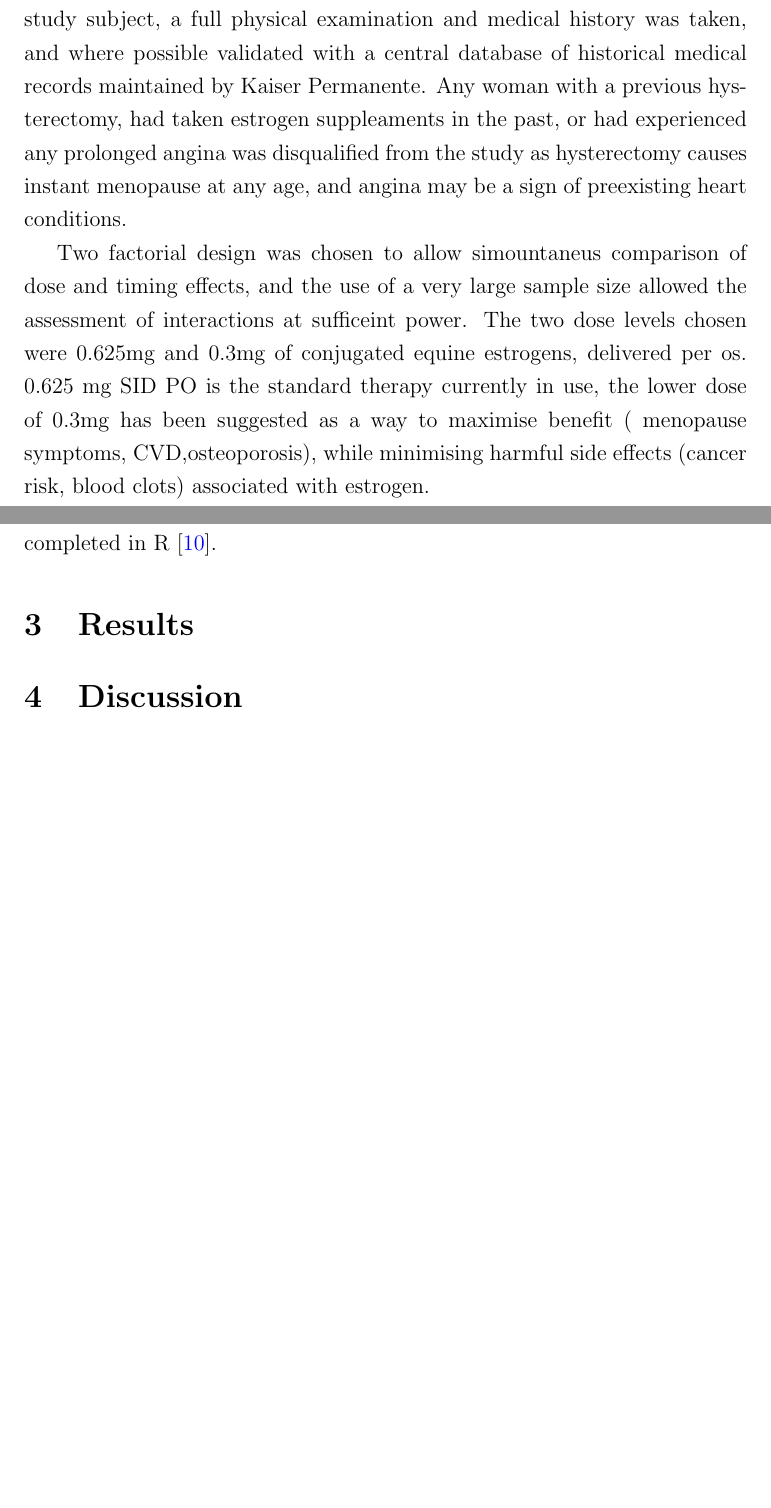
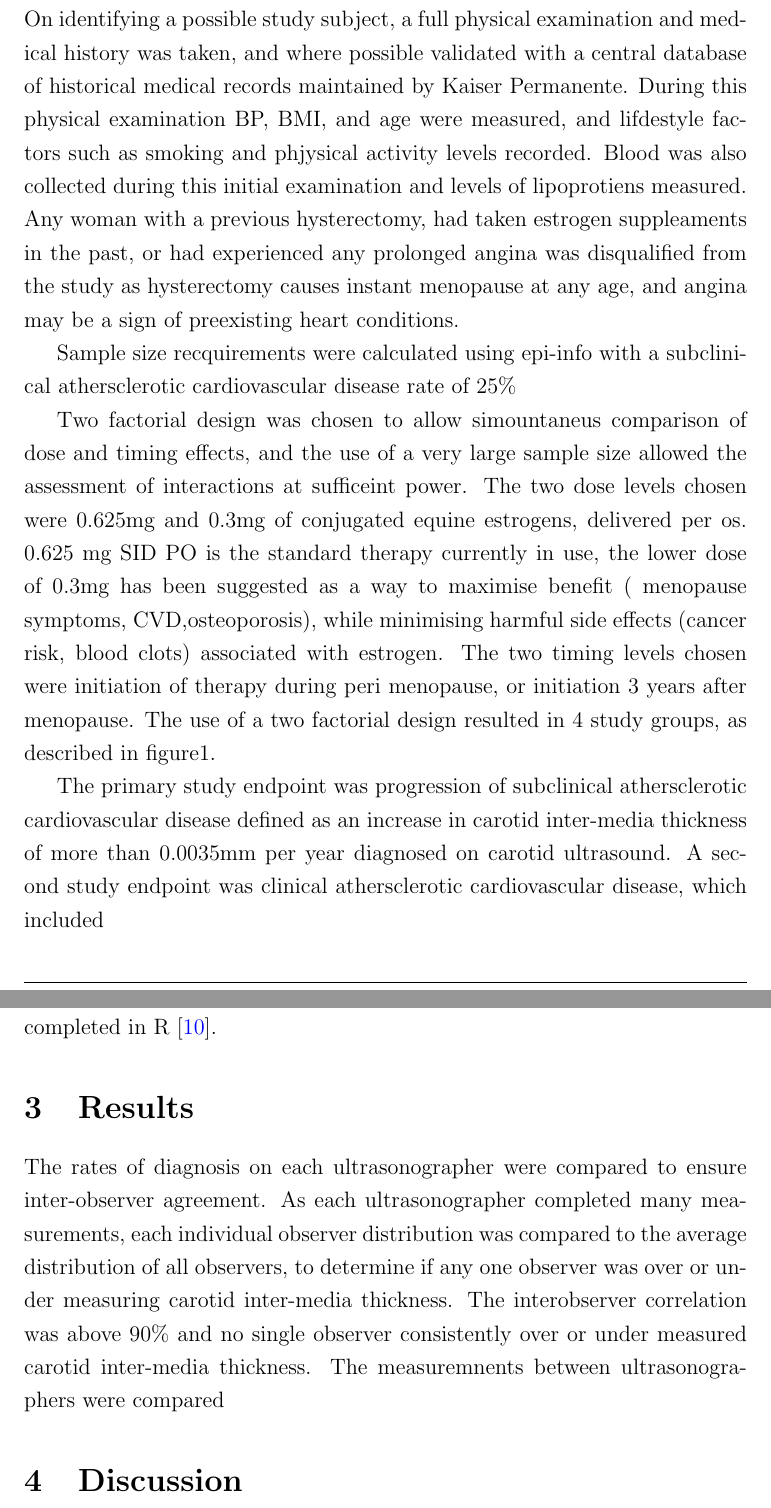
Before and after one commit to hughec1329/406_women, a LaTeX paper (MHT.tex): two parts of pages 3 and 4 of 7 before the commit and two parts of pages 3 and 5 of 9 after it, joined at a grey line, cut so that both start at the same text, the shorter picture padded with empty space. Compiled offline with pdfLaTeX.

Commit message:
working on methods, results, strengths

```diff
--- a/MHT.tex
+++ b/MHT.tex
@@ -49,15 +50,22 @@
 		Kaiser Permanente is a managed care consortium based in northern California. It has almost 15,000 physicians operating in 650 facilities spread over 9 states, and serves nearly 9 million members \cite{Rauber}.
+		On identifying a possible study subject, a full physical examination and medical history was taken, and where possible validated with a central database of historical medical records maintained by Kaiser Permanente.
+		During this physical examination BP, BMI, and age were measured, and lifdestyle factors such as smoking and phjysical activity levels recorded.
+		Blood was also collected during this initial examination and levels of lipoprotiens measured.
+		Any woman with a previous hysterectomy, had taken estrogen suppleaments in the past, or had experienced any prolonged angina was disqualified from the study as hysterectomy causes instant menopause at any age, and angina may be a sign of preexisting heart conditions.
 
-		The study population was drawn from women presenting to Kaiser Permanente between 2000-01-01 and 2009-12-31, between the ages of 40 and 50 that were undergoing signs of peri-menopause.
-		On identifying a possible study subject, a full physical examination and medical history was taken, and where possible validated with a central database of historical medical records maintained by Kaiser Permanente.
-		Any woman with a previous hysterectomy, had taken estrogen suppleaments in the past, or had experienced any prolonged angina was disqualified from the study as hysterectomy causes instant menopause at any age, and angina may be a sign of preexisting heart conditions.
+
+		Sample size recquirements were calculated using epi-info with a subclinical athersclerotic cardiovascular disease rate of 25\%
 
 
 		Two factorial design was chosen to allow simountaneus comparison of dose and timing effects, and the use of a very large sample size allowed the assessment of interactions at sufficeint power.
 		The two dose levels chosen were 0.625mg and 0.3mg of conjugated equine estrogens, delivered per os.
 		0.625 mg SID PO is the standard therapy currently in use, the lower dose of 0.3mg has been suggested as a way to maximise benefit ( menopause symptoms, CVD,osteoporosis), while minimising harmful side effects (cancer risk, blood clots)  associated with estrogen.
+		The two timing levels chosen were initiation of therapy during peri menopause, or initiation 3 years after menopause.
+		The use of a two factorial design resulted in 4 study groups, as described in \hyperref[Figure 1]{figure1}.
 
 
+		The primary study endpoint was progression of subclinical athersclerotic cardiovascular disease defined as an increase in carotid inter-media thickness of more than 0.0035mm per year diagnosed on carotid ultrasound.
+		A second study endpoint was clinical athersclerotic cardiovascular disease, which included
 
 
 		Patients were randomised using a centralised allocation procedure, with both patient and physician blinded to allocation method.
@@ -85,6 +97,12 @@
 	\section{Results}
 
 
+		The rates of diagnosis on each ultrasonographer were compared to ensure inter-observer agreement.
+		As each ultrasonographer completed many measurements, each individual observer distribution was compared to the average distribution of all observers, to determine if any one observer was over or under measuring carotid inter-media thickness.
+		The interobserver correlation was above 90\% and no single observer consistently over or under measured carotid inter-media thickness.
+		The measuremnents between ultrasonographers were compared
+
+
 	\section{Discussion}
 
 
```
Also changed, not shown: MHT.tex (17 more changed lines).
